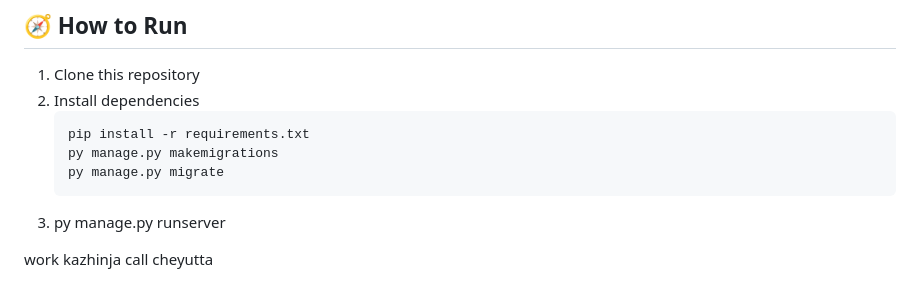
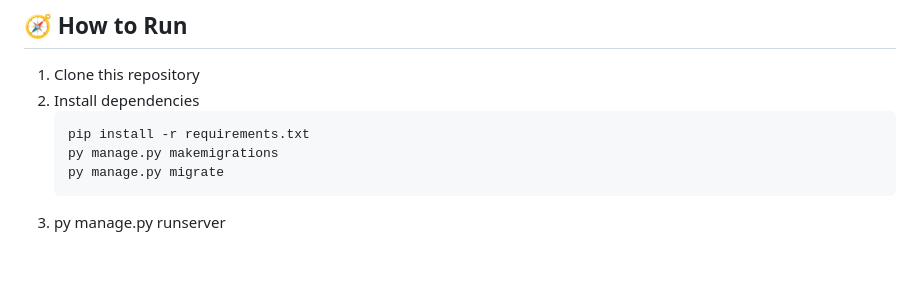
Before and after one commit to nafeesathulmisriya/MCA-MAIN, a Markdown page: README.md, the part around the change. Drawn GitHub-style; blank space fills up the shorter version.

```diff
--- a/README.md
+++ b/README.md
@@ -94,5 +94,3 @@ The project is divided into two main Django apps:
    py manage.py makemigrations
    py manage.py migrate
 3. py manage.py runserver
-
-work kazhinja call cheyutta
```
